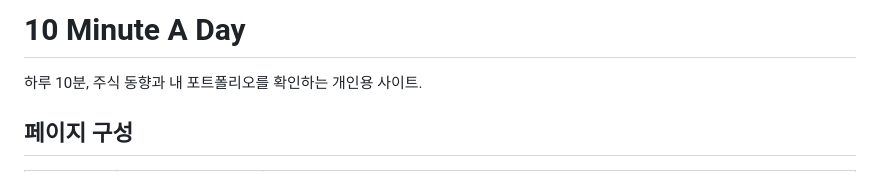
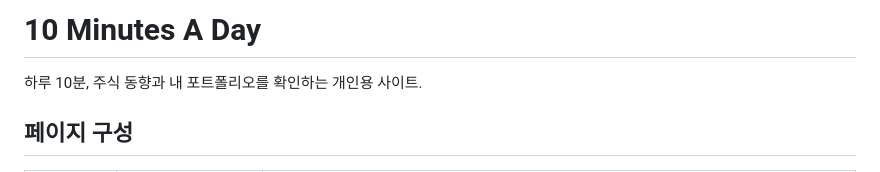
Before and after one commit to g00dluck/10minutesaday, a Markdown page: README.md, the part around the change. GitHub-like rendering.

Commit message:
Fix title from '10 Minute' to '10 Minutes'

```diff
--- a/README.md
+++ b/README.md
@@ -1,4 +1,4 @@
-# 10 Minute A Day
+# 10 Minutes A Day
 
 하루 10분, 주식 동향과 내 포트폴리오를 확인하는 개인용 사이트.
 
```
